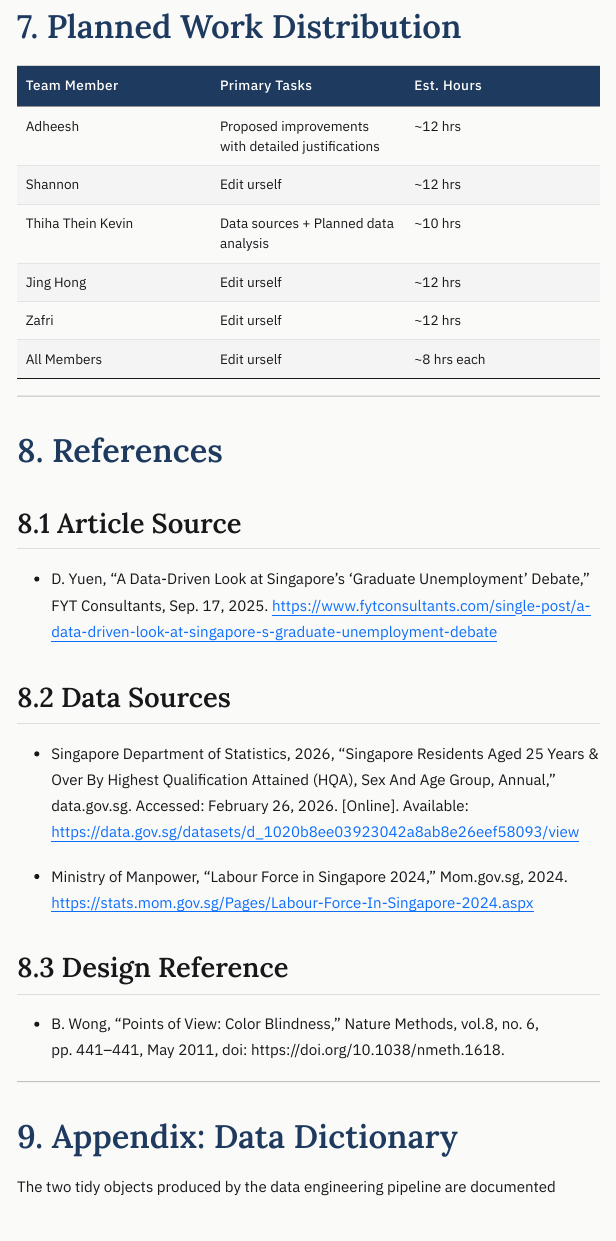
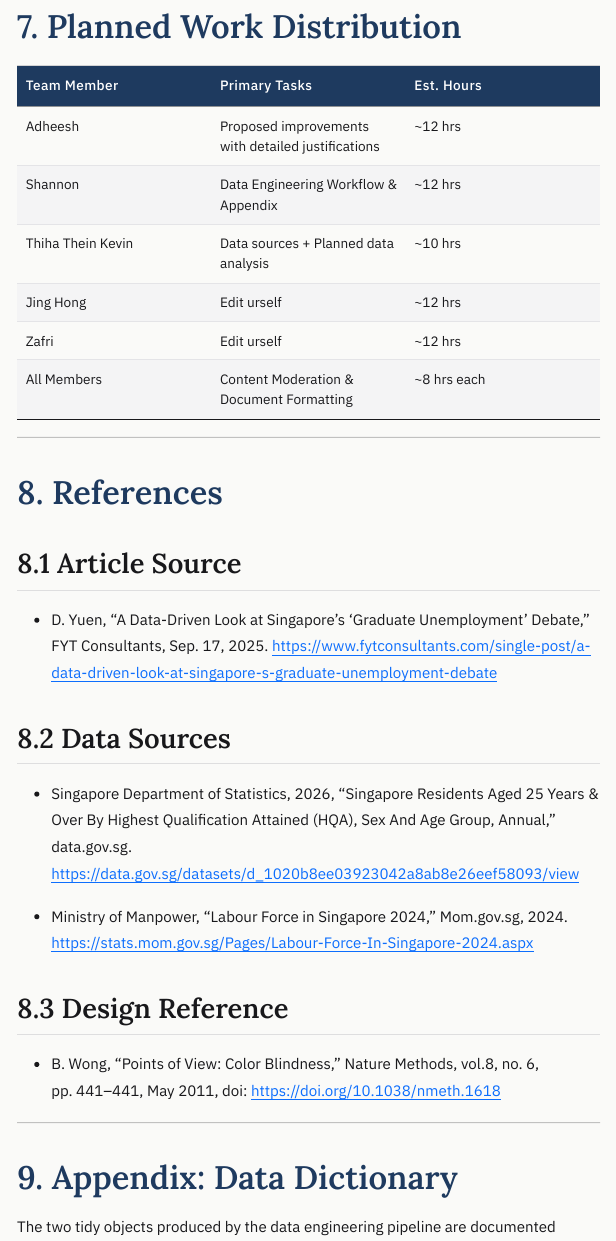
Before and after one commit to Thiha-Thein/AAI1001-32-Data-Engineering-and-Visualization-Project, a Quarto document (main.qmd): the page in a window 1100 px wide, from 6930 px down. The pictures show the output file main.html that the author committed with the source, opened offline; menus at the side of the page are left out; long lines of code are wrapped.

Commit message:
shannon contribution updated

```diff
--- a/main.qmd
+++ b/main.qmd
@@ -1605,13 +1605,12 @@ x = Degree share, y = employment rate, points labelled by age group.
 
 | Team Member | Primary Tasks | Est. Hours |
 |---|---|---|
-| Adheesh    | Proposed improvements with detailed justifications | ~12 hrs |
-| Shannon    | Edit urself | ~12 hrs |
-| Thiha Thein Kevin| Data sources + Planned data analysis | ~10 hrs |
-| Jing Hong  | Edit urself | ~12 hrs |
-| Zafri      | Edit urself | ~12 hrs |
-| All Members | Edit urself | ~8 hrs each |
-
+| Adheesh | Proposed improvements with detailed justifications | ~12 hrs |
+| Shannon | Data Engineering Workflow & Appendix | ~12 hrs |
+| Thiha Thein Kevin | Data sources + Planned data analysis | ~10 hrs |
+| Jing Hong | Edit urself | ~12 hrs |
+| Zafri | Edit urself | ~12 hrs |
+| All Members | Content Moderation & Document Formatting | ~8 hrs each |
 
 ---
 
@@ -1623,13 +1622,13 @@ x = Degree share, y = employment rate, points labelled by age group.
 
 ## 8.2 Data Sources
 
-- Singapore Department of Statistics, 2026, "Singapore Residents Aged 25 Years & Over By Highest Qualification Attained (HQA), Sex And Age Group, Annual," data.gov.sg. Accessed: February 26, 2026. [Online]. Available: <https://data.gov.sg/datasets/d_1020b8ee03923042a8ab8e26eef58093/view>
+- Singapore Department of Statistics, 2026, "Singapore Residents Aged 25 Years & Over By Highest Qualification Attained (HQA), Sex And Age Group, Annual," data.gov.sg. <https://data.gov.sg/datasets/d_1020b8ee03923042a8ab8e26eef58093/view>
 
 - Ministry of Manpower, "Labour Force in Singapore 2024," Mom.gov.sg, 2024. <https://stats.mom.gov.sg/Pages/Labour-Force-In-Singapore-2024.aspx>
 
 ## 8.3 Design Reference
 
-- B. Wong, “Points of View: Color Blindness,” Nature Methods, vol.8, no. 6, pp. 441–441, May 2011, doi: https://doi.org/10.1038/nmeth.1618.
+- B. Wong, “Points of View: Color Blindness,” Nature Methods, vol.8, no. 6, pp. 441–441, May 2011, doi: <https://doi.org/10.1038/nmeth.1618>
 
 ---
 
```
Also changed, not shown: main.html.
